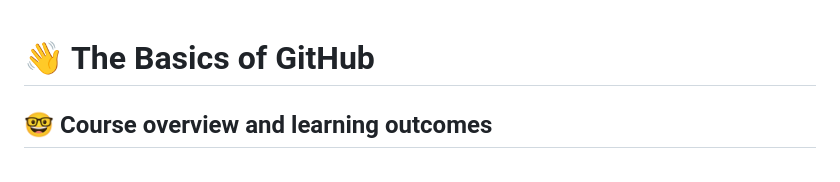
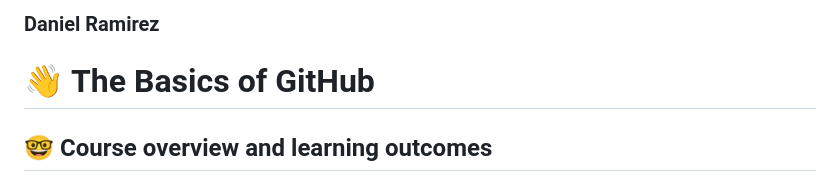
Before and after one commit to cop4808-spring-2023-fullstack-web/cop4808-git-and-github-fundamentals-danram0121, a Markdown page: README.md, the part around the change. Rendered like a GitHub page.

Commit message:
added my name to top of file

```diff
--- a/README.md
+++ b/README.md
@@ -1,3 +1,4 @@
+### Daniel Ramirez
 # :wave: The Basics of GitHub
 
 ## 🤓 Course overview and learning outcomes
```
